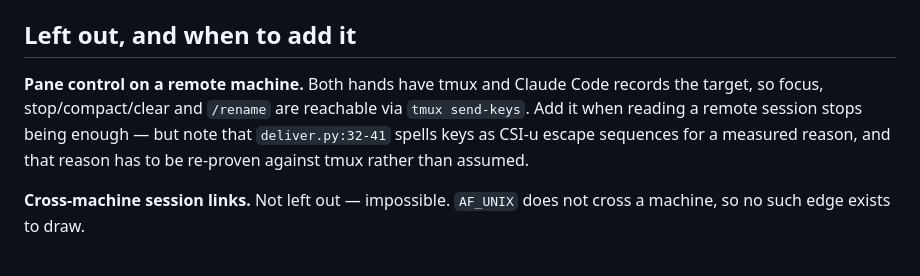
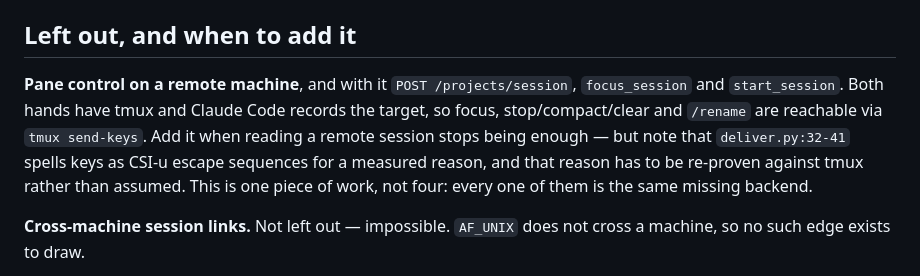
Before and after one commit to doublej/deckhand, a Markdown page: docs/network.md, the part around one of its changes. Drawn GitHub-style.

```diff
--- a/docs/network.md
+++ b/docs/network.md
@@ -206,11 +235,12 @@ off those two, and they are one afternoon to prove or disprove.
 
 ## Left out, and when to add it
 
-**Pane control on a remote machine.** Both hands have tmux and Claude Code records the target, so
-focus, stop/compact/clear and `/rename` are reachable via `tmux send-keys`. Add it when reading a
-remote session stops being enough — but note that `deliver.py:32-41` spells keys as CSI-u escape
-sequences for a measured reason, and that reason has to be re-proven against tmux rather than
-assumed.
+**Pane control on a remote machine**, and with it `POST /projects/session`, `focus_session` and
+`start_session`. Both hands have tmux and Claude Code records the target, so focus,
+stop/compact/clear and `/rename` are reachable via `tmux send-keys`. Add it when reading a remote
+session stops being enough — but note that `deliver.py:32-41` spells keys as CSI-u escape sequences
+for a measured reason, and that reason has to be re-proven against tmux rather than assumed. This
+is one piece of work, not four: every one of them is the same missing backend.
 
 **Cross-machine session links.** Not left out — impossible. `AF_UNIX` does not cross a machine, so
 no such edge exists to draw.
```
Also changed, not shown: other parts of docs/network.md (+35 -6 lines).
